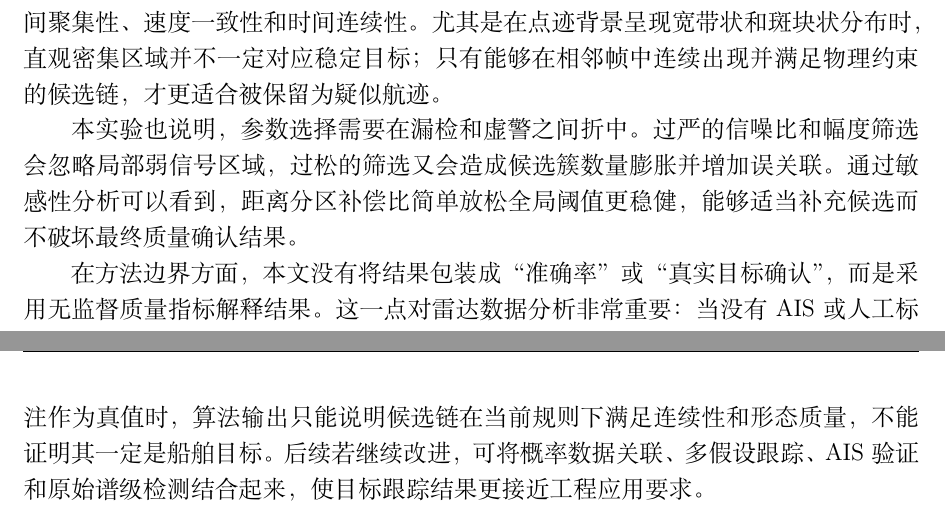
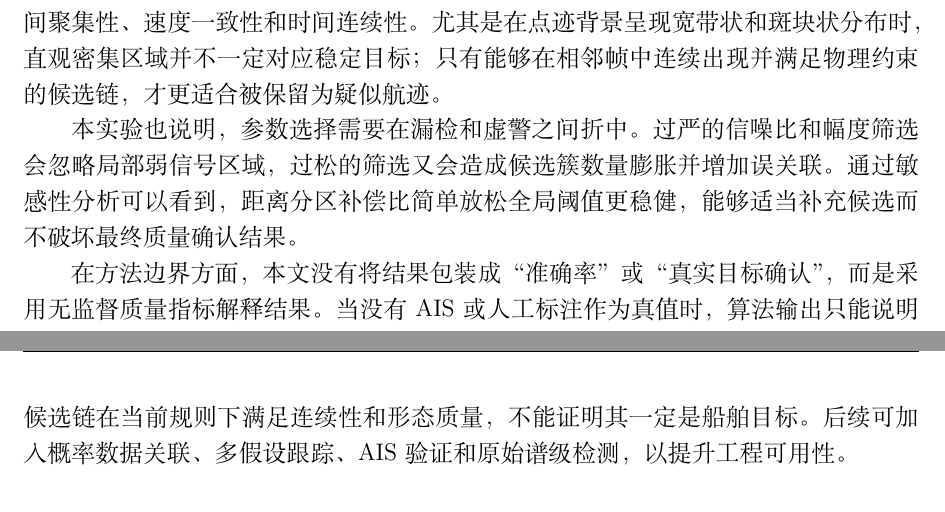
Before and after one commit to Ananna-a/hfr-target-detection-homework4, a LaTeX document (report/report.tex): two parts of pages 12 and 13 of 13, joined at a grey line, cut so that both start at the same text. Compiled offline with XeLaTeX.

Commit message:
终版V1

```diff
--- a/report/report.tex
+++ b/report/report.tex
@@ -568,6 +568,6 @@ DBSCAN 聚类邻域对结果更敏感。当 \(\varepsilon=0.95\) 时，候选簇
 
 本实验也说明，参数选择需要在漏检和虚警之间折中。过严的信噪比和幅度筛选会忽略局部弱信号区域，过松的筛选又会造成候选簇数量膨胀并增加误关联。通过敏感性分析可以看到，距离分区补偿比简单放松全局阈值更稳健，能够适当补充候选而不破坏最终质量确认结果。
 
-在方法边界方面，本文没有将结果包装成“准确率”或“真实目标确认”，而是采用无监督质量指标解释结果。这一点对雷达数据分析非常重要：当没有 AIS 或人工标注作为真值时，算法输出只能说明候选链在当前规则下满足连续性和形态质量，不能证明其一定是船舶目标。后续若继续改进，可将概率数据关联、多假设跟踪、AIS 验证和原始谱级检测结合起来，使目标跟踪结果更接近工程应用要求。
+在方法边界方面，本文没有将结果包装成“准确率”或“真实目标确认”，而是采用无监督质量指标解释结果。当没有 AIS 或人工标注作为真值时，算法输出只能说明候选链在当前规则下满足连续性和形态质量，不能证明其一定是船舶目标。后续可加入概率数据关联、多假设跟踪、AIS 验证和原始谱级检测，以提升工程可用性。
 
 \end{document}
```
Also changed, not shown: code/hfr_config.py (+1 -1 lines), report/figures/图1_点迹空间密度.pdf, report/figures/图1_点迹空间密度.svg, report/figures/图2_点迹空间分布.pdf, report/figures/图2_点迹空间分布.svg, report/figures/图3_多帧候选检测.pdf, report/figures/图3_多帧候选检测.svg, report/figures/图4_候选簇与确认航迹.pdf, report/figures/图4_候选簇与确认航迹.svg, report/figures/图5_确认航迹局部放大.pdf, report/figures/图5_确认航迹局部放大.svg, report/figures/图6_候选筛选数量评价.pdf, report/figures/图6_候选筛选数量评价.svg, report/figures/图7_航迹质量评价.pdf, 1 more files.
